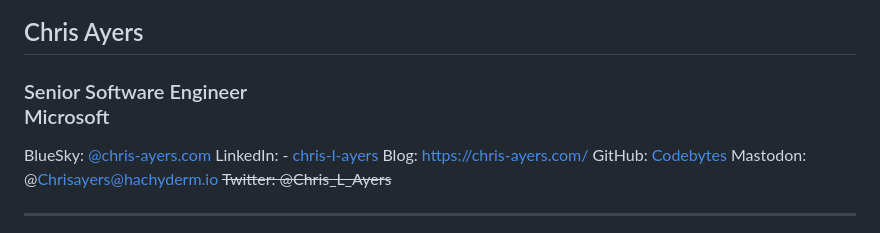
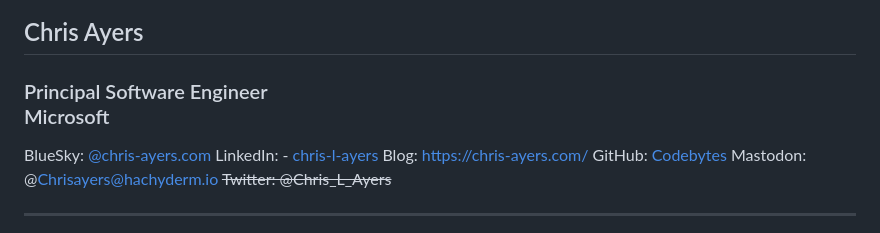
Before and after one commit to codebytes/github-actions-demos, a Markdown page: slides/Slides.md, the part around the change. Drawn GitHub-style.

Commit message:
Update title to Principal Software Engineer

```diff
--- a/slides/Slides.md
+++ b/slides/Slides.md
@@ -15,7 +15,7 @@ footer: '@Chris_L_Ayers - https://chris-ayers.com'
 ![bg left:40%](./img/portrait.png)
 
 ## Chris Ayers
-### Senior Software Engineer<br>Microsoft
+### Principal Software Engineer<br>Microsoft
 
 <i class="fa-brands fa-bluesky"></i> BlueSky: [@chris-ayers.com](https://bsky.app/profile/chris-ayers.com)
 <i class="fa-brands fa-linkedin"></i> LinkedIn: - [chris\-l\-ayers](https://linkedin.com/in/chris-l-ayers/)
```
